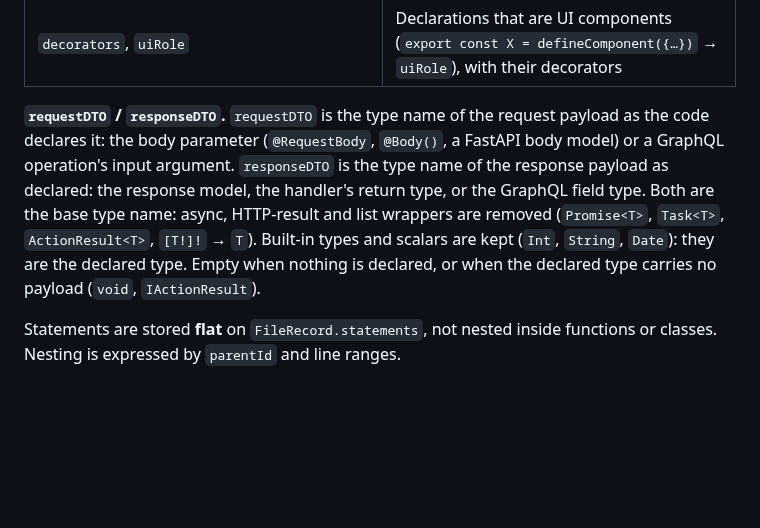
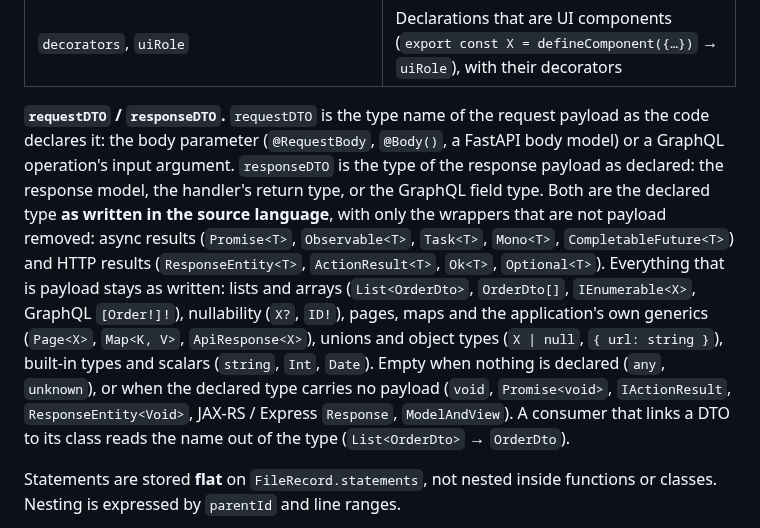
Before and after one commit to accionlabs/breezeai-cog, a Markdown page: docs/architecture/statement-model.md, the part around the change. Drawn GitHub-style; blank space fills up the shorter version.

Commit message:
docs(statement-model): requestDTO / responseDTO are the declared type as written
Only async and HTTP-result wrappers are removed; lists, arrays, nullability,
pages, maps, unions, object types and scalars stay in the source language's
own syntax. Empty when nothing payload-like is declared. Consumers that link a
DTO to a class read the name out of the type.

```diff
--- a/docs/architecture/statement-model.md
+++ b/docs/architecture/statement-model.md
@@ -51,12 +51,19 @@ The other fields depend on the meaning:
 
 **`requestDTO` / `responseDTO`.** `requestDTO` is the type name of the request payload as the
 code declares it: the body parameter (`@RequestBody`, `@Body()`, a FastAPI body model) or a
-GraphQL operation's input argument. `responseDTO` is the type name of the response payload as
+GraphQL operation's input argument. `responseDTO` is the type of the response payload as
 declared: the response model, the handler's return type, or the GraphQL field type. Both are
-the base type name: async, HTTP-result and list wrappers are removed (`Promise<T>`, `Task<T>`,
-`ActionResult<T>`, `[T!]!` → `T`). Built-in types and scalars are kept (`Int`, `String`,
-`Date`): they are the declared type. Empty when nothing is declared, or when the declared type
-carries no payload (`void`, `IActionResult`).
+the declared type **as written in the source language**, with only the wrappers that are not
+payload removed: async results (`Promise<T>`, `Observable<T>`, `Task<T>`, `Mono<T>`,
+`CompletableFuture<T>`) and HTTP results (`ResponseEntity<T>`, `ActionResult<T>`, `Ok<T>`,
+`Optional<T>`). Everything that is payload stays as written: lists and arrays (`List<OrderDto>`,
+`OrderDto[]`, `IEnumerable<X>`, GraphQL `[Order!]!`), nullability (`X?`, `ID!`), pages, maps and
+the application's own generics (`Page<X>`, `Map<K, V>`, `ApiResponse<X>`), unions and object
+types (`X | null`, `{ url: string }`), built-in types and scalars (`string`, `Int`, `Date`).
+Empty when nothing is declared (`any`, `unknown`), or when the declared type carries no payload
+(`void`, `Promise<void>`, `IActionResult`, `ResponseEntity<Void>`, JAX-RS / Express `Response`,
+`ModelAndView`). A consumer that links a DTO to its class reads the name out of the type
+(`List<OrderDto>` → `OrderDto`).
 
 Statements are stored **flat** on `FileRecord.statements`, not nested inside functions or
 classes. Nesting is expressed by `parentId` and line ranges.
```
